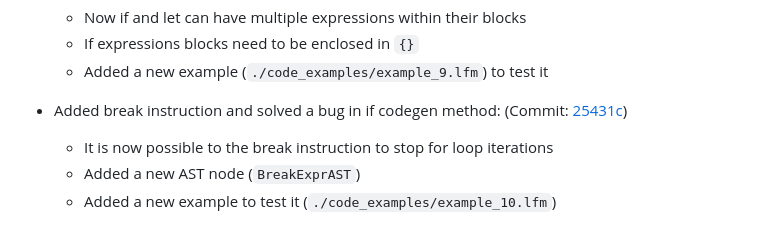
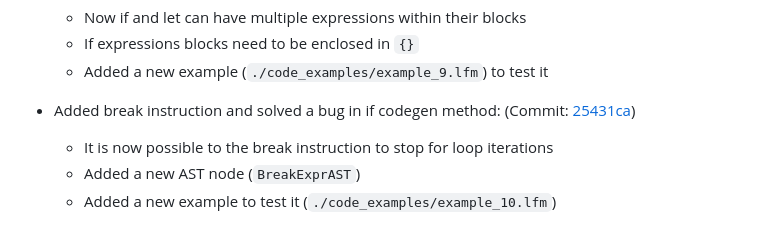
Before and after one commit to Andrealavi/compilers, a Markdown page: LFMCompilerLLVMUpdated/README.md, the part around the change printed below. Drawn GitHub-style.

```diff
--- a/LFMCompilerLLVMUpdated/README.md
+++ b/LFMCompilerLLVMUpdated/README.md
@@ -96,7 +96,7 @@ For the stable version of this compiler, please visit the main repository:
   - Now if and let can have multiple expressions within their blocks
   - If expressions blocks need to be enclosed in `{}`
   - Added a new example (`./code_examples/example_9.lfm`) to test it
-- Added break instruction and solved a bug in if codegen method: (Commit: [25431c](https://github.com/Andrealavi/compilers/commit/25431ca898458d396bde2ddddbeb787ba239fe84))
+- Added break instruction and solved a bug in if codegen method: (Commit: [25431ca](https://github.com/Andrealavi/compilers/commit/25431ca898458d396bde2ddddbeb787ba239fe84))
   - It is now possible to the break instruction to stop for loop iterations
   - Added a new AST node (`BreakExprAST`)
   - Added a new example to test it (`./code_examples/example_10.lfm`)
```
Also changed, not shown: other parts of LFMCompilerLLVMUpdated/README.md (+1 -1 lines).
